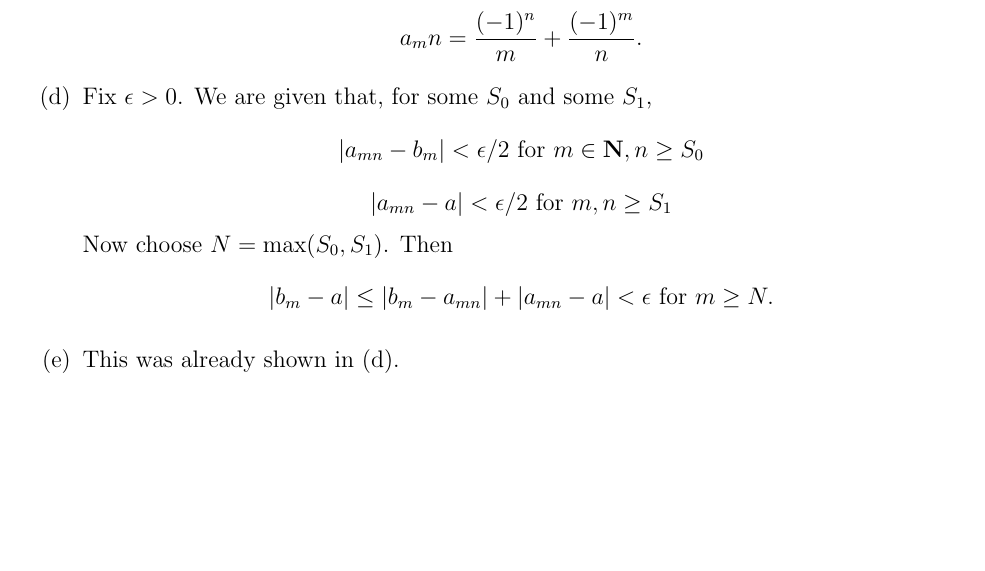
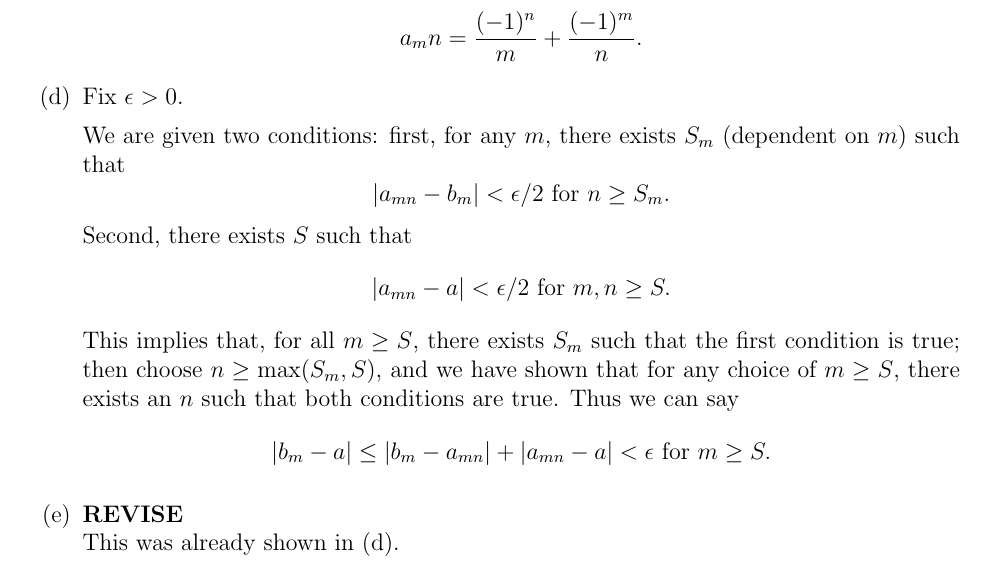
Before and after one commit to j4esong/math-exercises, a LaTeX book (abbott/main.tex, which reads abbott/chapters/chapter2/chapter2-3.tex): part of page 14 of 14, cut so that both start at the same text, the shorter picture padded with empty space. Compiled offline with pdfLaTeX.

Commit message:
revise 2.3

```diff
--- a/abbott/chapters/chapter2/chapter2-3.tex
+++ b/abbott/chapters/chapter2/chapter2-3.tex
@@ -304,18 +304,22 @@ $$
   \REPLACE
   $$a_mn = \frac{(-1)^n}{m} + \frac{(-1)^m}{n}.$$
   \item
-  Fix $\epsilon > 0$. We are given that, for some $S_0$ and some $S_1$,
+  Fix $\epsilon > 0$.
+
+  We are given two conditions: first, for any $m$, there exists $S_m$ (dependent on $m$) such that
   $$
-  |a_{mn} - b_m| < \epsilon/2 \text{ for } m\in\mathbf{N}, n\geq S_0
+  |a_{mn} - b_m| < \epsilon/2 \text{ for } n\geq S_m.
   $$
+  Second, there exists $S$ such that
   $$
-  |a_{mn} - a|<\epsilon/2 \text{ for } m, n\geq S_1
+  |a_{mn} - a|<\epsilon/2 \text{ for } m, n\geq S.
   $$
-  Now choose $N = \max(S_0, S_1)$. Then
+  This implies that, for all $m\geq S$, there exists $S_m$ such that the first condition is true; then choose $n\geq \max(S_m, S)$, and we have shown that for any choice of $m\geq S$, there exists an $n$ such that both conditions are true. Thus we can say
   $$
-  |b_m-a|\leq|b_m-a_{mn}|+|a_{mn}-a|<\epsilon \text { for } m \geq N.
+  |b_m-a|\leq|b_m-a_{mn}|+|a_{mn}-a|<\epsilon \text { for } m \geq S.
   $$
   \item
+  \BAD
   This was already shown in (d).
   }
 \end{solution}
```
Also changed, not shown: abbott/main.pdf, abbott/chapters/chapter2/chapter2-3.tex (2 more changed lines).
